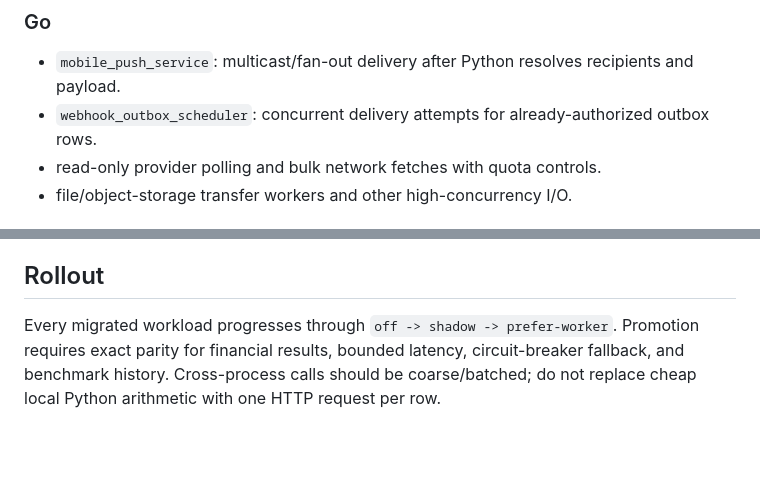
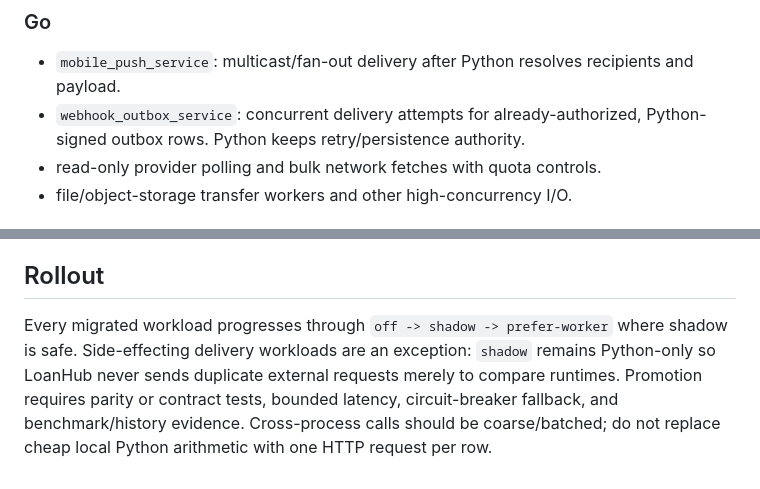
Before and after one commit to ithute-stak/LoanHub, a Markdown page: docs/POLYGLOT_SERVICE_MIGRATION.md, 2 parts joined by grey strips. GitHub-like rendering; blank space fills up the shorter version.

Commit message:
Configure safe Go webhook delivery rollout

```diff
--- a/docs/POLYGLOT_SERVICE_MIGRATION.md
+++ b/docs/POLYGLOT_SERVICE_MIGRATION.md
@@ -28,7 +28,7 @@ bounded work that they are materially better at.
 
 ### Go
 - `mobile_push_service`: multicast/fan-out delivery after Python resolves recipients and payload.
-- `webhook_outbox_scheduler`: concurrent delivery attempts for already-authorized outbox rows.
+- `webhook_outbox_service`: concurrent delivery attempts for already-authorized, Python-signed outbox rows. Python keeps retry/persistence authority.
 - read-only provider polling and bulk network fetches with quota controls.
 - file/object-storage transfer workers and other high-concurrency I/O.
 
@@ -52,7 +52,4 @@ CDAS mutation safety, and final persistence.
 
 ## Rollout
 
-Every migrated workload progresses through `off -> shadow -> prefer-worker`.
-Promotion requires exact parity for financial results, bounded latency, circuit-breaker
-fallback, and benchmark history. Cross-process calls should be coarse/batched; do not
-replace cheap local Python arithmetic with one HTTP request per row.
+Every migrated workload progresses through `off -> shadow -> prefer-worker` where shadow is safe. Side-effecting delivery workloads are an exception: `shadow` remains Python-only so LoanHub never sends duplicate external requests merely to compare runtimes. Promotion requires parity or contract tests, bounded latency, circuit-breaker fallback, and benchmark/history evidence. Cross-process calls should be coarse/batched; do not replace cheap local Python arithmetic with one HTTP request per row.
```
